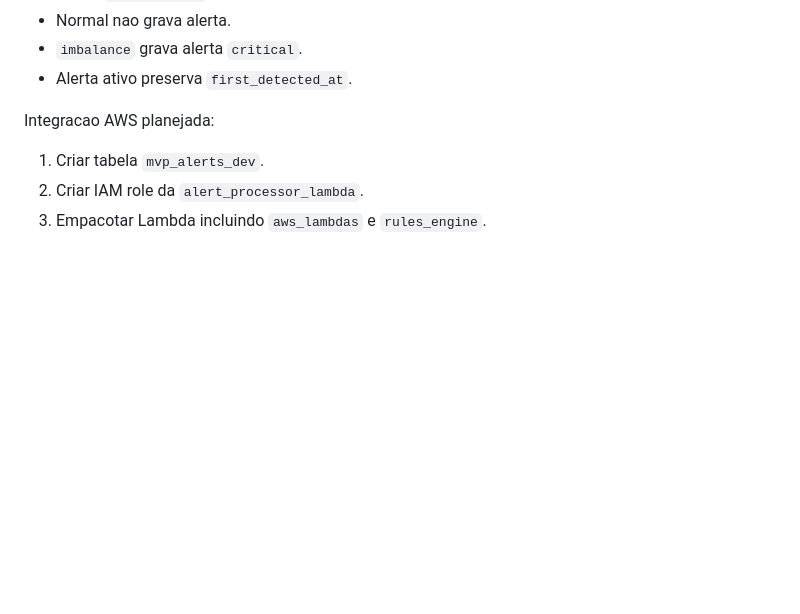
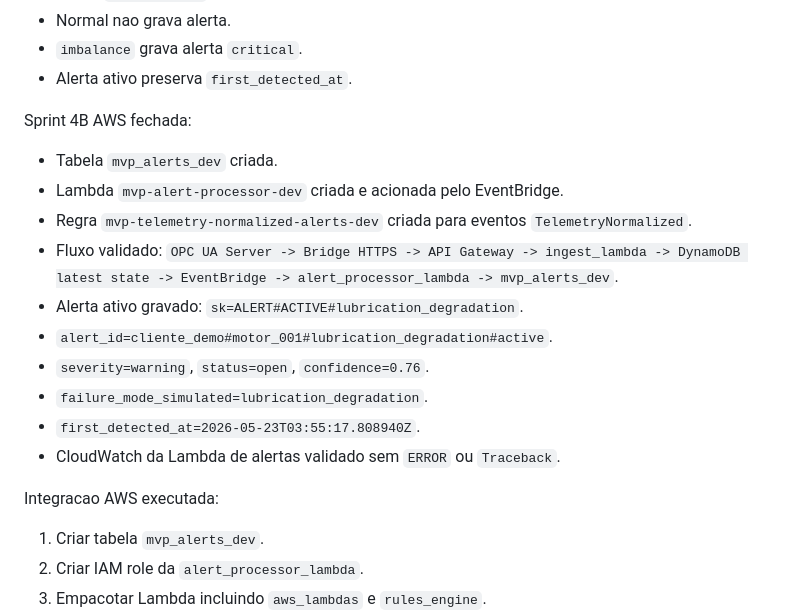
Before and after one commit to GlaysonInfo/mvp_emily_keller, a Markdown page: README.md, the part around the change. GitHub-like rendering; blank space fills up the shorter version.

Commit message:
Document sprint 4b aws validation

```diff
--- a/README.md
+++ b/README.md
@@ -460,7 +460,20 @@ Sprint 4B local validada por fakes:
 - `imbalance` grava alerta `critical`.
 - Alerta ativo preserva `first_detected_at`.
 
-Integracao AWS planejada:
+Sprint 4B AWS fechada:
+
+- Tabela `mvp_alerts_dev` criada.
+- Lambda `mvp-alert-processor-dev` criada e acionada pelo EventBridge.
+- Regra `mvp-telemetry-normalized-alerts-dev` criada para eventos `TelemetryNormalized`.
+- Fluxo validado: `OPC UA Server -> Bridge HTTPS -> API Gateway -> ingest_lambda -> DynamoDB latest state -> EventBridge -> alert_processor_lambda -> mvp_alerts_dev`.
+- Alerta ativo gravado: `sk=ALERT#ACTIVE#lubrication_degradation`.
+- `alert_id=cliente_demo#motor_001#lubrication_degradation#active`.
+- `severity=warning`, `status=open`, `confidence=0.76`.
+- `failure_mode_simulated=lubrication_degradation`.
+- `first_detected_at=2026-05-23T03:55:17.808940Z`.
+- CloudWatch da Lambda de alertas validado sem `ERROR` ou `Traceback`.
+
+Integracao AWS executada:
 
 1. Criar tabela `mvp_alerts_dev`.
 2. Criar IAM role da `alert_processor_lambda`.
```
